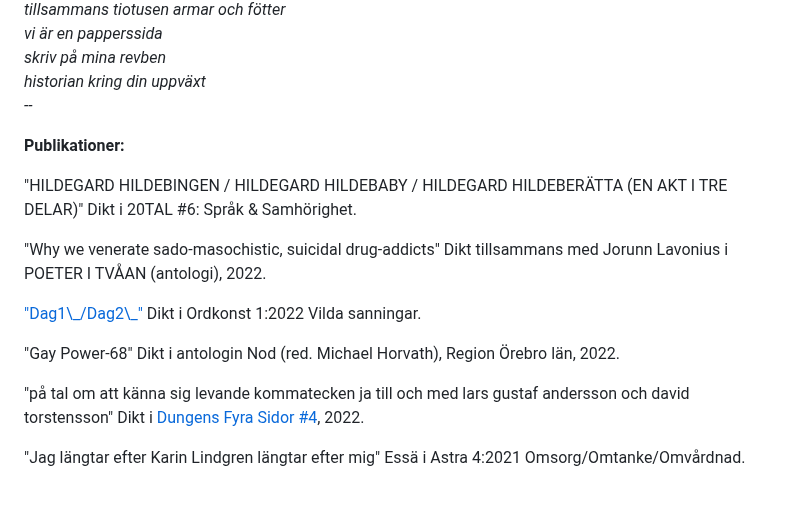
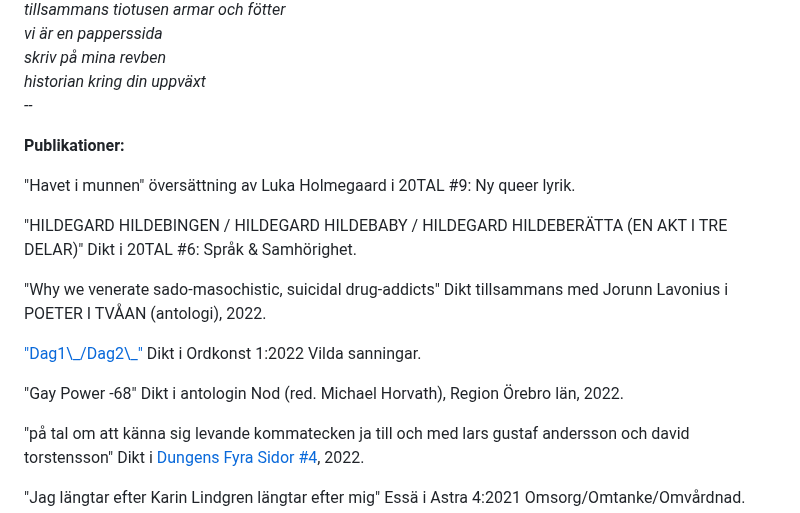
Before and after one commit to reneegyllensvaan/frej-haar, a Markdown page: se-poesi.md, the part around the change. Rendered like a GitHub page; blank space fills up the shorter version.

```diff
--- a/se-poesi.md
+++ b/se-poesi.md
@@ -20,6 +20,9 @@ historian kring din uppväxt<br>
     <b>Publikationer:</b>
 </p>
 <p>
+   "Havet i munnen" översättning av Luka Holmegaard i 20TAL #9: Ny queer lyrik.
+</p>
+<p>
    "HILDEGARD HILDEBINGEN / HILDEGARD HILDEBABY / HILDEGARD HILDEBERÄTTA (EN AKT I TRE DELAR)" Dikt i 20TAL #6: Språk & Samhörighet.
 </p>
 <p>
@@ -29,7 +32,7 @@ historian kring din uppväxt<br>
     <a href="https://reneegyllensvaan.github.io/frej-haar/Bodea.Brochure.pdf">"Dag1\_/Dag2\_"</a> Dikt i Ordkonst 1:2022 Vilda sanningar.
 </p>
 <p>
-    "Gay Power-68" Dikt i antologin Nod (red. Michael Horvath), Region Örebro län, 2022.
+    "Gay Power -68" Dikt i antologin Nod (red. Michael Horvath), Region Örebro län, 2022.
 </p>
 <p>
     "på tal om att känna sig levande kommatecken ja till och med lars gustaf andersson och david torstensson" Dikt i <a href="https://textdungen.com/2022/01/15/dungens-fyra-sidor-4/">Dungens Fyra Sidor #4</a>, 2022.
```
